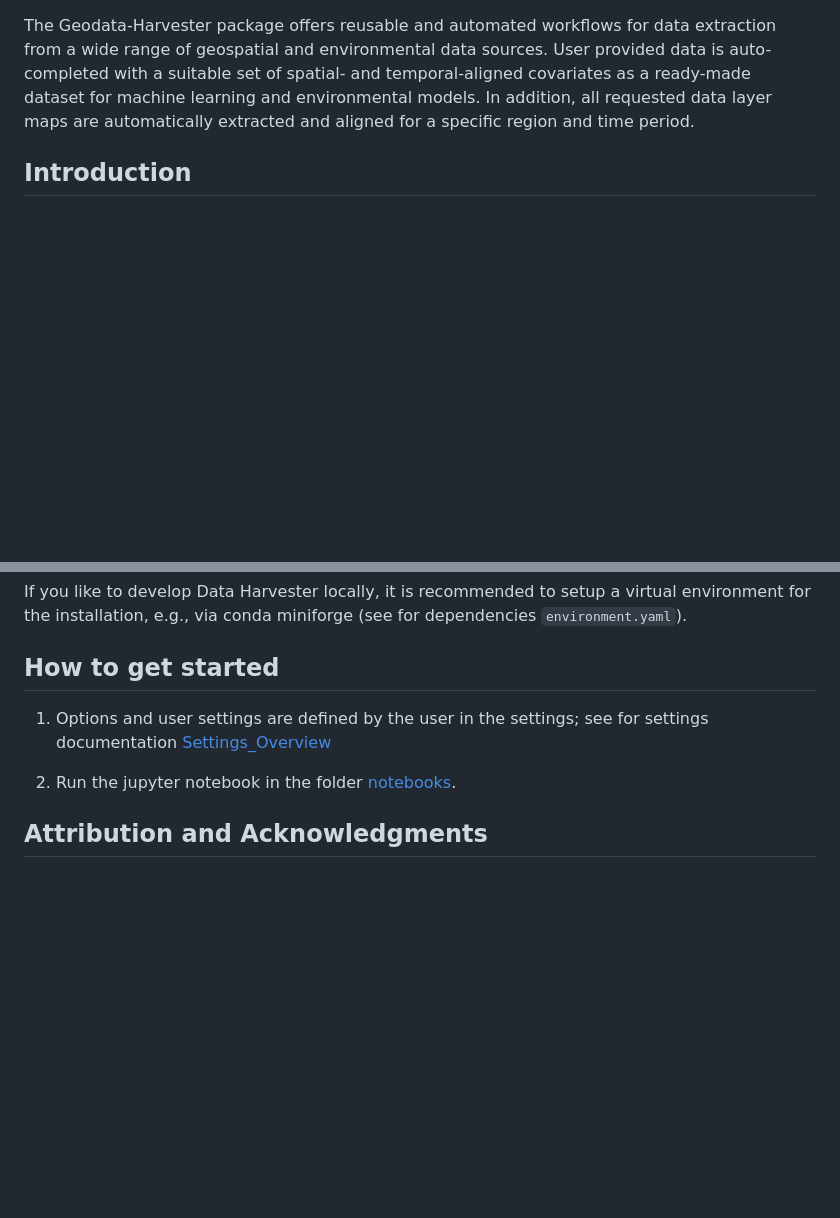
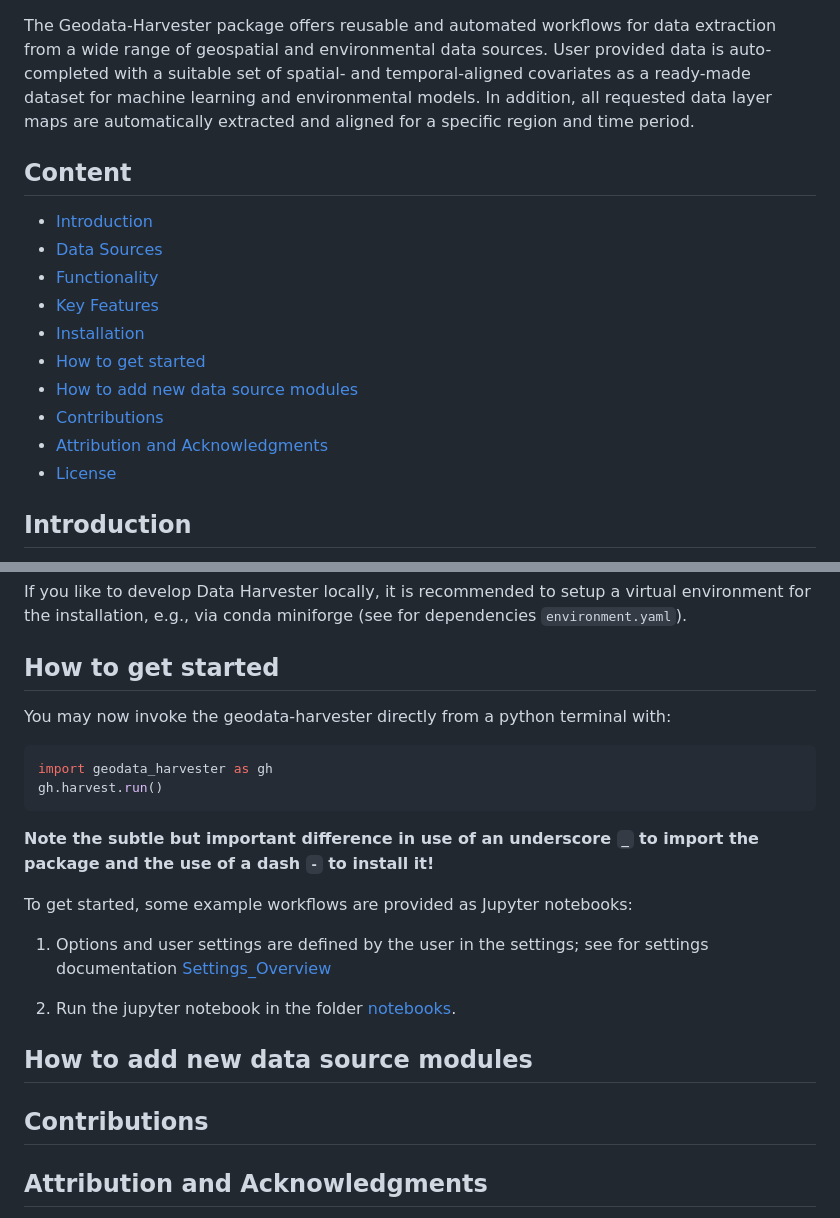
Before and after one commit to Sydney-Informatics-Hub/geodata-harvester, a Markdown page: README.md, 2 parts joined by grey strips. GitHub-like rendering; blank space fills up the shorter version.

Commit message:
Add content directory and add new sections

````diff
--- a/README.md
+++ b/README.md
@@ -15,6 +15,20 @@
 <!-- Badges end -->
 
 The Geodata-Harvester package offers reusable and automated workflows for data extraction from a wide range of geospatial and environmental data sources. User provided data is auto-completed with a suitable set of spatial- and temporal-aligned covariates as a ready-made dataset for machine learning and environmental models. In addition, all requested data layer maps are automatically extracted and aligned for a specific region and time period.
+
+## Content
+
+- [Introduction](#introduction)
+- [Data Sources](#data-sources)
+- [Functionality](#functionality)
+- [Key Features](#key-features)
+- [Installation](#installation)
+- [How to get started](#how-to-get-started)
+- [How to add new data source modules](#how-to-add-new-data-source-modules)
+- [Contributions](#contributions)
+- [Attribution and Acknowledgments](#attribution-and-acknowledgments)
+- [License](#license)
+
 
 ## Introduction
 
@@ -100,9 +114,27 @@ If you like to develop Data Harvester locally, it is recommended to setup a virt
 
 ## How to get started
 
+You may now invoke the geodata-harvester directly from a python terminal with:
+
+```python
+import geodata_harvester as gh
+gh.harvest.run()
+```
+
+**Note the subtle but important difference in use of an underscore `_` to import the package and the use of a dash `-` to install it!**
+
+To get started, some example workflows are provided as Jupyter notebooks:
+
 1. Options and user settings are defined by the user in the settings; see for settings documentation [Settings_Overview](quarto/docs/Settings_Overview.md)
 
 2. Run the jupyter notebook in the folder [notebooks](https://github.com/Sydney-Informatics-Hub/geodata-harvester/tree/main/notebooks).
+
+
+## How to add new data source modules
+
+
+## Contributions
+
 
 ## Attribution and Acknowledgments
 
````
